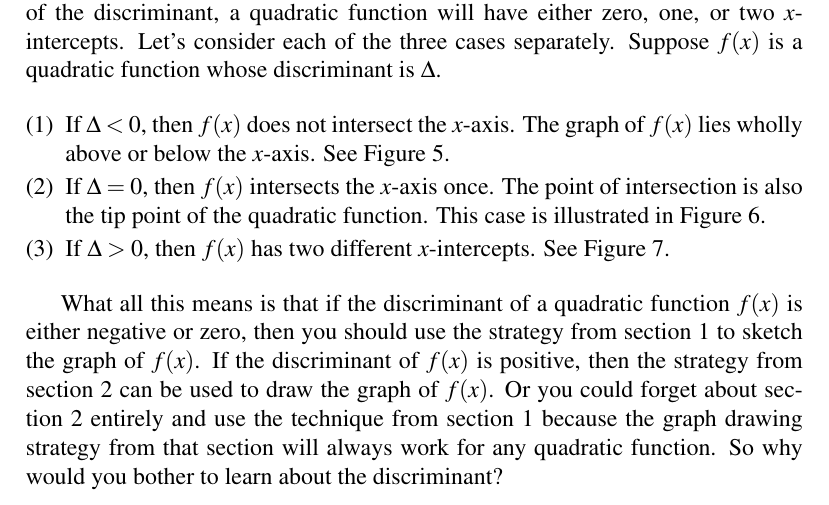
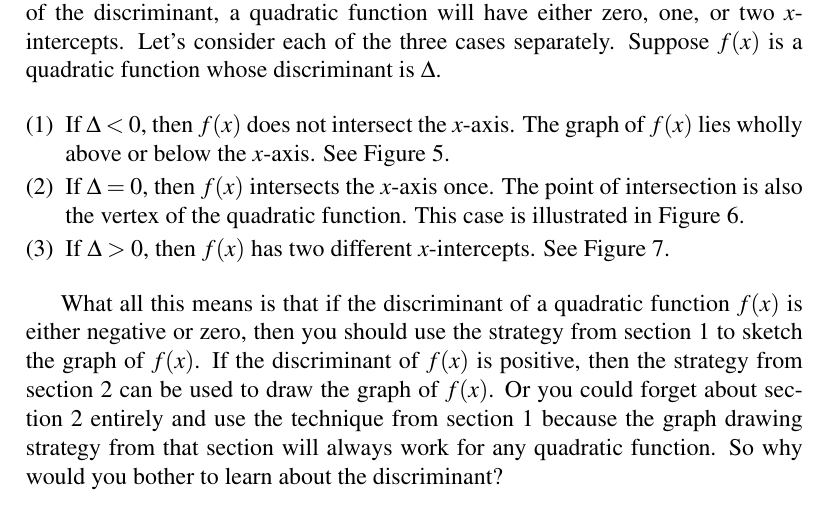
Before and after one commit to mvngu/hsnote, a LaTeX document (07_quadratic-graph.tex): part of page 8 of 10, cut so that both start at the same text. Compiled offline with pdfLaTeX.

Commit message:
A typo fix.

```diff
--- a/07_quadratic-graph.tex
+++ b/07_quadratic-graph.tex
@@ -1209,9 +1209,8 @@ quadratic function whose discriminant is $\Delta$.
   \Figure{fig:negative_discriminant}.
 
 \item If $\Delta = 0$, then $f(x)$ intersects the $x$-axis once.  The
-  point of intersection is also the tip point of the quadratic
-  function.  This case is illustrated in
-  \Figure{fig:zero_discriminant}.
+  point of intersection is also the vertex of the quadratic function.
+  This case is illustrated in \Figure{fig:zero_discriminant}.
 
 \item If $\Delta > 0$, then $f(x)$ has two different $x$-intercepts.
   See \Figure{fig:positive_discriminant}.
```
